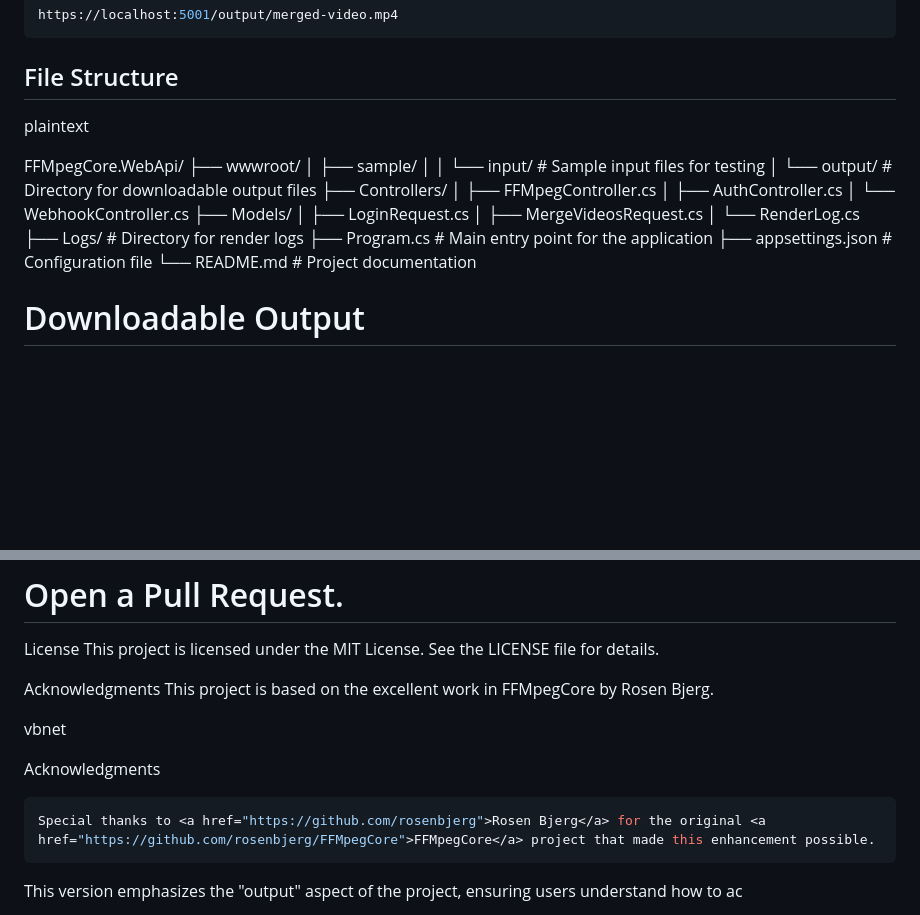
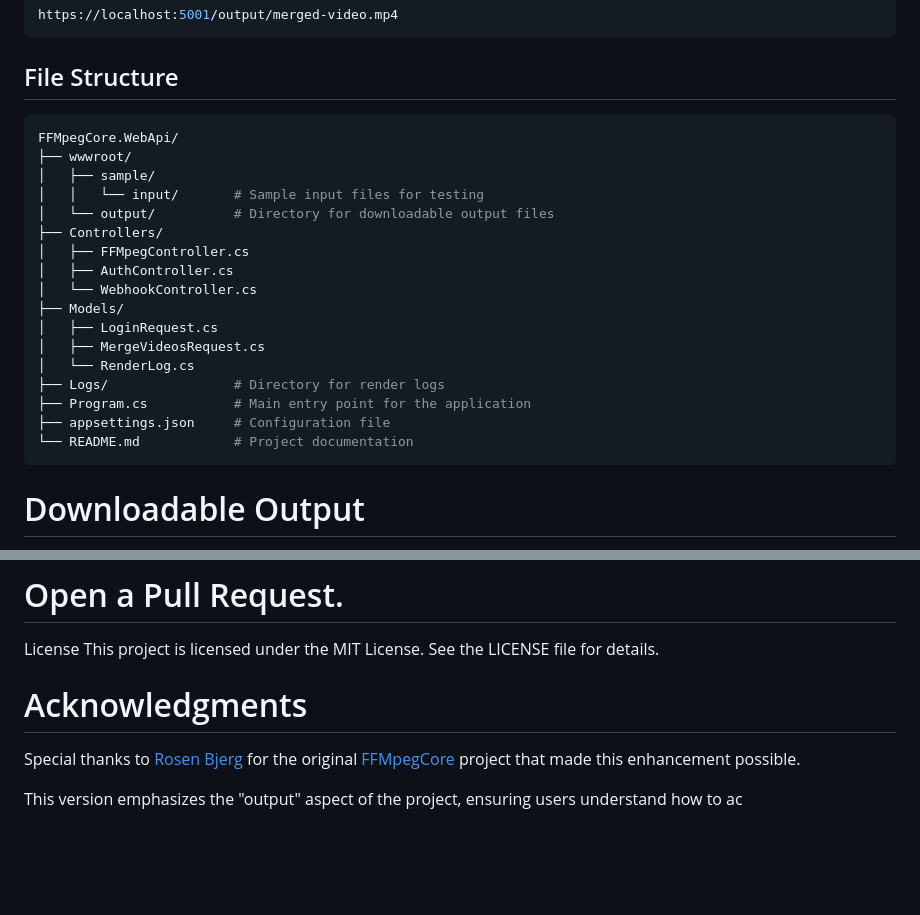
Before and after one commit to jomynn/FFMpegCore.WebApi, a Markdown page: README.md, 2 parts joined by grey strips. GitHub-like rendering; blank space fills up the shorter version.

````diff
--- a/README.md
+++ b/README.md
@@ -91,8 +91,7 @@ https://localhost:5001/output/merged-video.mp4
 ```
 
 ## File Structure
-plaintext
-
+```bash
 FFMpegCore.WebApi/
 ├── wwwroot/
 │   ├── sample/
@@ -110,6 +109,7 @@ FFMpegCore.WebApi/
 ├── Program.cs           # Main entry point for the application
 ├── appsettings.json     # Configuration file
 └── README.md            # Project documentation
+```
 
 # Downloadable Output
 All processed files are saved in the wwwroot/output directory. The API provides a URL pointing to these files, allowing for direct downloads.
@@ -147,16 +147,11 @@ git push origin feature-name
 License
 This project is licensed under the MIT License. See the LICENSE file for details.
 
-Acknowledgments
-This project is based on the excellent work in FFMpegCore by Rosen Bjerg.
-
-vbnet
 
 
-Acknowledgments
-```bash
+# Acknowledgments
+
 Special thanks to <a href="https://github.com/rosenbjerg">Rosen Bjerg</a> for the original <a href="https://github.com/rosenbjerg/FFMpegCore">FFMpegCore</a> project that made this enhancement possible.
-```
 
 
 This version emphasizes the "output" aspect of the project, ensuring users understand how to ac
````
